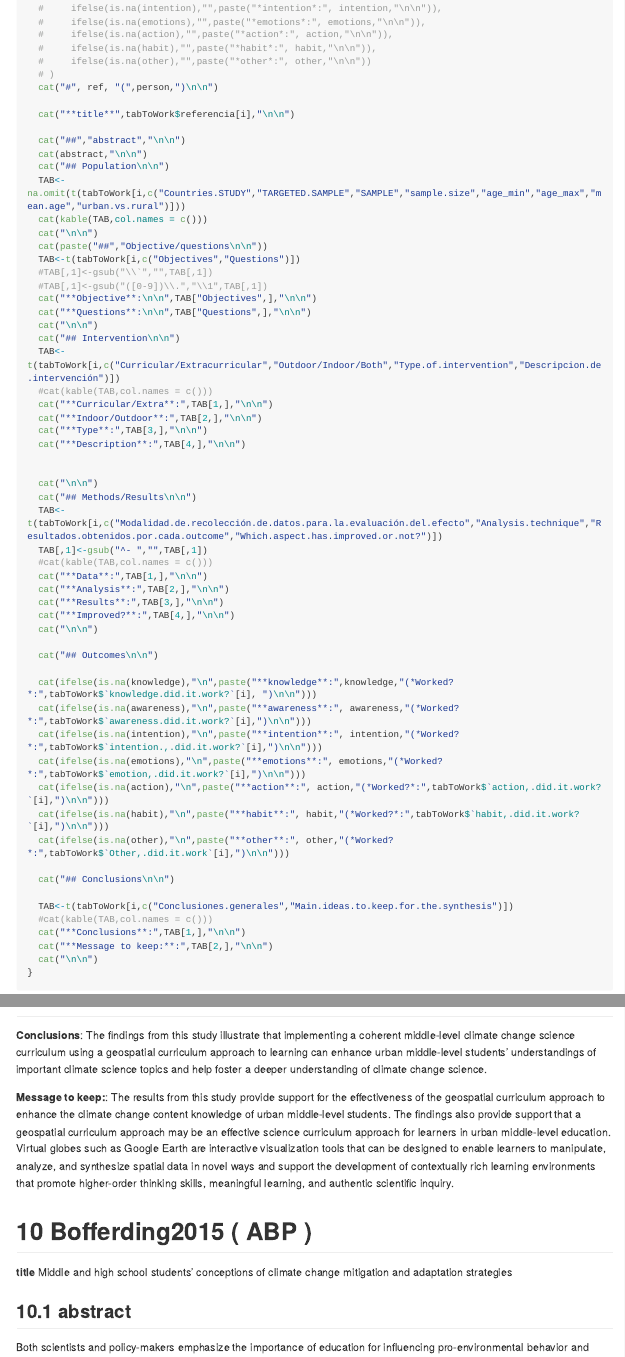
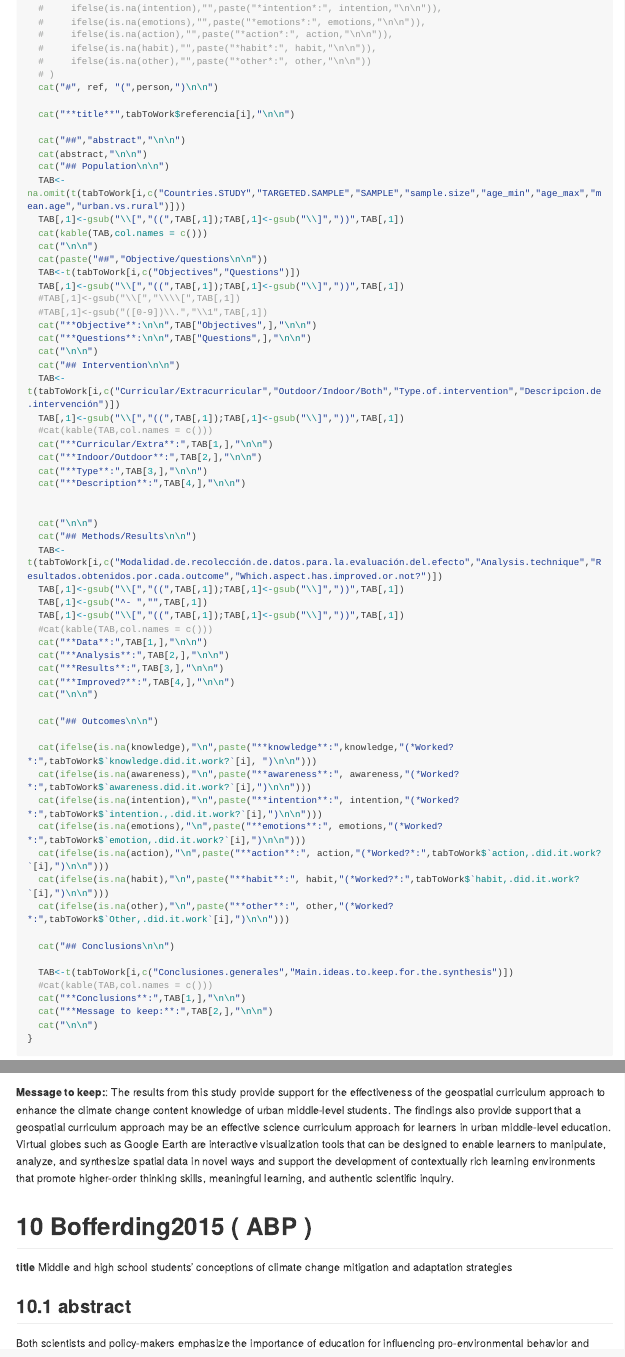
Before and after one commit to marbotte/sr_cce, an R Markdown document (extraction/viewExtraction.Rmd): the page in a window 1100 px wide, from 1600 px down, and a second part further down, joined at a grey line. The pictures show the output file extraction/viewExtraction.md that the author committed with the source, drawn offline in the style of GitHub; long lines of code are wrapped.

Commit message:
Updated extraction document

```diff
--- a/extraction/viewExtraction.Rmd
+++ b/extraction/viewExtraction.Rmd
@@ -54,17 +54,20 @@ for(i in 1:nrow(tabToWork))
   cat(abstract,"\n\n")
   cat("## Population\n\n")
   TAB<-na.omit(t(tabToWork[i,c("Countries.STUDY","TARGETED.SAMPLE","SAMPLE","sample.size","age_min","age_max","mean.age","urban.vs.rural")]))
+  TAB[,1]<-gsub("\\[","((",TAB[,1]);TAB[,1]<-gsub("\\]","))",TAB[,1])
   cat(kable(TAB,col.names = c()))
   cat("\n\n")
   cat(paste("##","Objective/questions\n\n"))
   TAB<-t(tabToWork[i,c("Objectives","Questions")])
-  #TAB[,1]<-gsub("\\`","",TAB[,1])
+  TAB[,1]<-gsub("\\[","((",TAB[,1]);TAB[,1]<-gsub("\\]","))",TAB[,1])
+  #TAB[,1]<-gsub("\\[","\\\\[",TAB[,1])
   #TAB[,1]<-gsub("([0-9])\\.","\\1",TAB[,1])
   cat("**Objective**:\n\n",TAB["Objectives",],"\n\n")
   cat("**Questions**:\n\n",TAB["Questions",],"\n\n")
   cat("\n\n")
   cat("## Intervention\n\n")
   TAB<-t(tabToWork[i,c("Curricular/Extracurricular","Outdoor/Indoor/Both","Type.of.intervention","Descripcion.de.intervención")])
+  TAB[,1]<-gsub("\\[","((",TAB[,1]);TAB[,1]<-gsub("\\]","))",TAB[,1])
   #cat(kable(TAB,col.names = c()))
   cat("**Curricular/Extra**:",TAB[1,],"\n\n")
   cat("**Indoor/Outdoor**:",TAB[2,],"\n\n")
@@ -75,7 +78,9 @@ for(i in 1:nrow(tabToWork))
   cat("\n\n")
   cat("## Methods/Results\n\n")
   TAB<-t(tabToWork[i,c("Modalidad.de.recolección.de.datos.para.la.evaluación.del.efecto","Analysis.technique","Resultados.obtenidos.por.cada.outcome","Which.aspect.has.improved.or.not?")])
+  TAB[,1]<-gsub("\\[","((",TAB[,1]);TAB[,1]<-gsub("\\]","))",TAB[,1])
   TAB[,1]<-gsub("^- ","",TAB[,1])
+  TAB[,1]<-gsub("\\[","((",TAB[,1]);TAB[,1]<-gsub("\\]","))",TAB[,1])
   #cat(kable(TAB,col.names = c()))
   cat("**Data**:",TAB[1,],"\n\n")
   cat("**Analysis**:",TAB[2,],"\n\n")
```
Also changed, not shown: extraction/viewExtraction.md, extraction/viewExtraction.Rmd (4 more changed lines).
